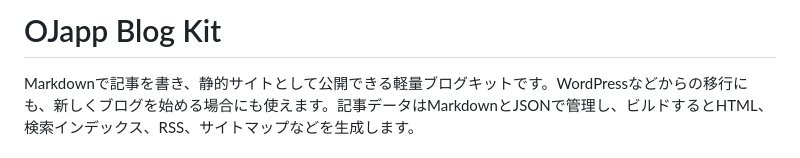
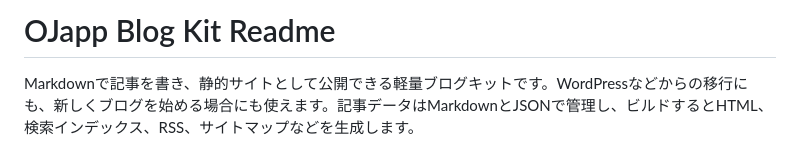
Before and after one commit to ojach/blogkit-template, a Markdown page: content/readme.md, the part around the change. Rendered like a GitHub page.

```diff
--- a/content/readme.md
+++ b/content/readme.md
@@ -1,4 +1,4 @@
-# OJapp Blog Kit
+# OJapp Blog Kit Readme
 
 Markdownで記事を書き、静的サイトとして公開できる軽量ブログキットです。WordPressなどからの移行にも、新しくブログを始める場合にも使えます。記事データはMarkdownとJSONで管理し、ビルドするとHTML、検索インデックス、RSS、サイトマップなどを生成します。
 
```
